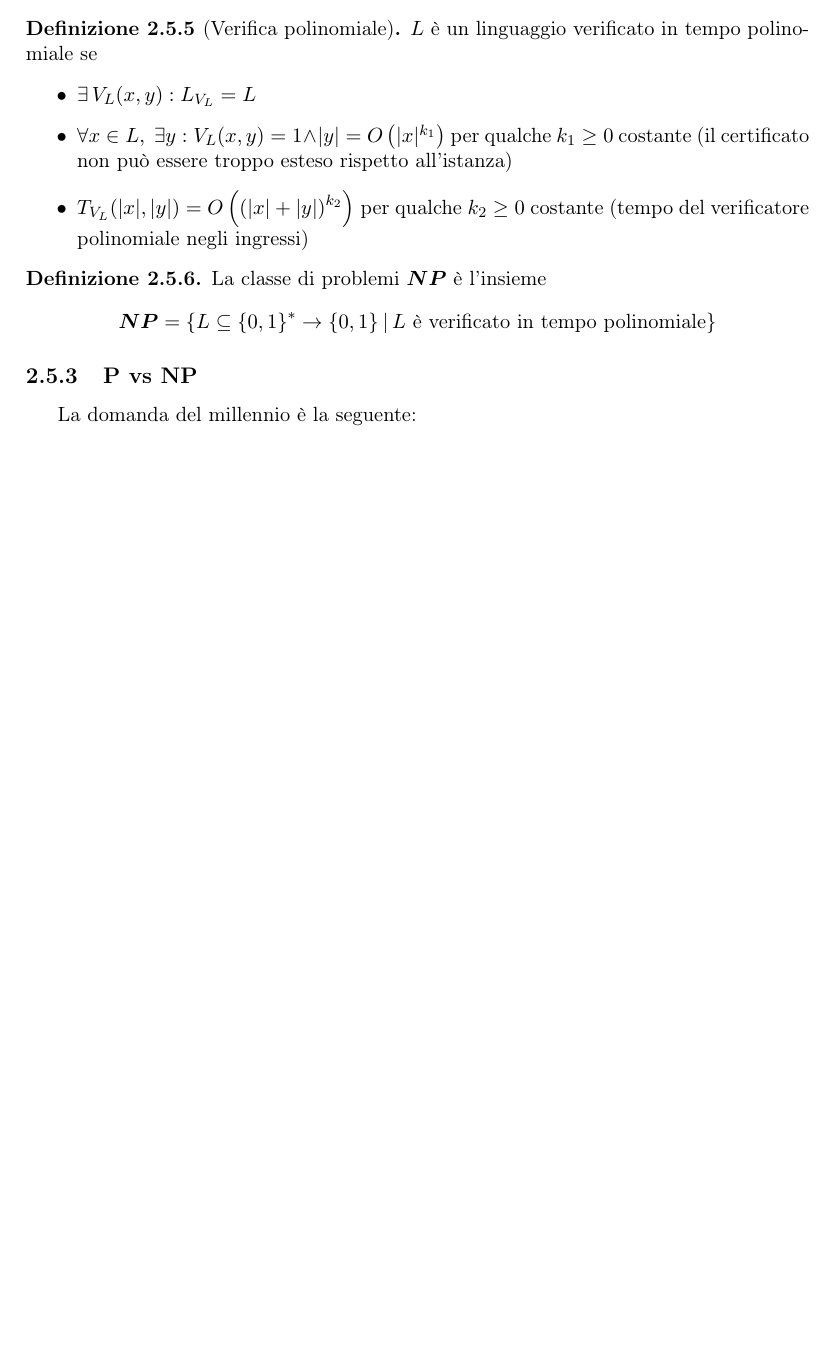
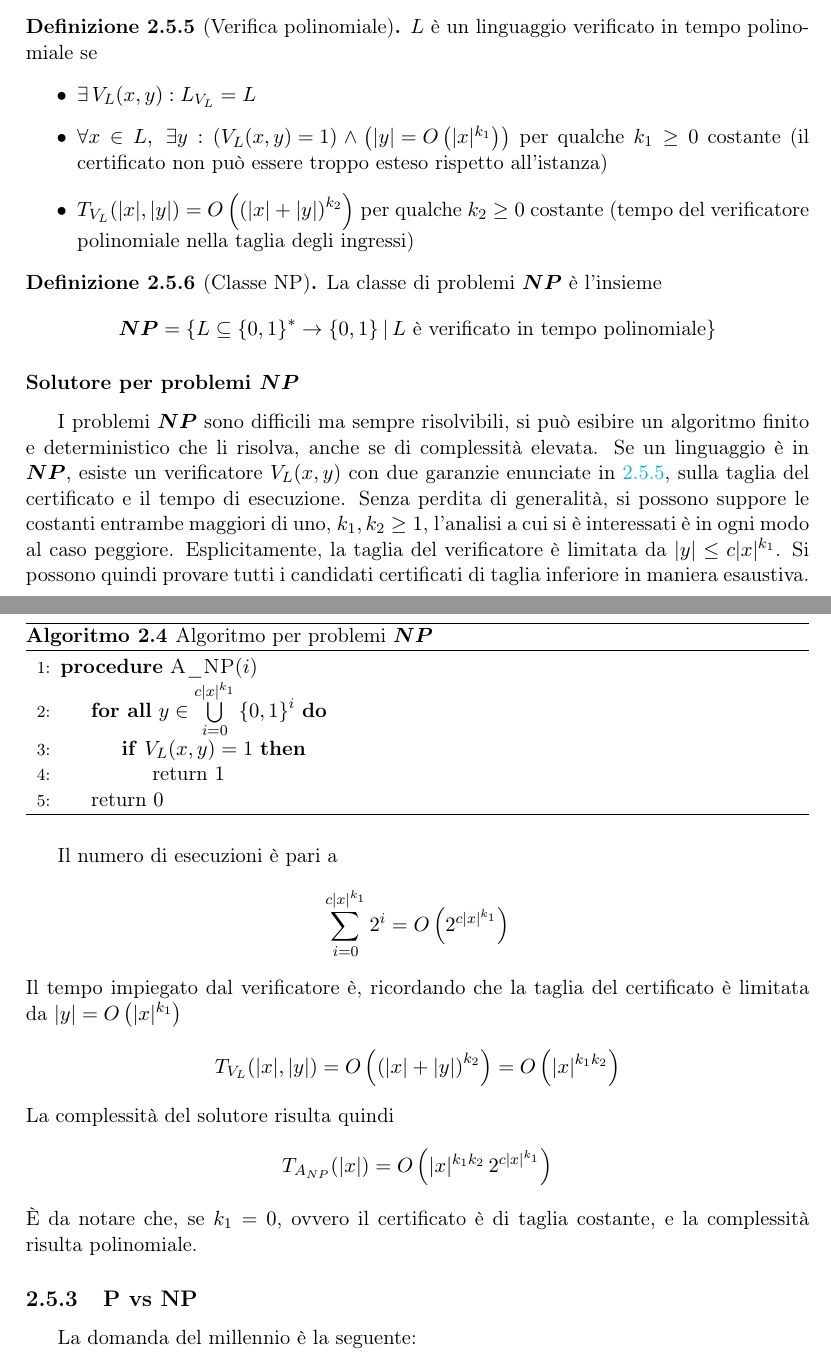
Before and after one commit to pitrisback/prog-avanzata, a LaTeX book (appunti/main.tex, which reads appunti/chapters/teoria_complessita.tex): part of page 11 of 30 before the commit and two parts of pages 11 and 12 of 31 after it, the two joined at a grey line, cut so that both start at the same text, the shorter picture padded with empty space. Compiled offline with pdfLaTeX.

Commit message:
Add analisi solutore per NP

```diff
--- a/appunti/chapters/teoria_complessita.tex
+++ b/appunti/chapters/teoria_complessita.tex
@@ -373,18 +374,77 @@ In questo caso la soluzione è difficile da trovare, ma verificare se un cammino
     $L$ è un linguaggio verificato in tempo polinomiale se
     \begin{itemize}
         \item $ \exists \, V_L (x,y) : L_{V_{L}} = L$
-        \item $ \forall x \in L, \; \exists y : V_L(x,y) = 1 \wedge |y| = O \left( |x|^{k_{1}} \right) $ per qualche $k_1 \geq 0$ costante (il certificato non può essere troppo esteso rispetto all'istanza)
-        \item $ T_{V_{L}} (|x|, |y|) = O \left( \left( |x|+|y| \right)^{k_{2}} \right)$ per qualche $k_2 \geq 0$ costante (tempo del verificatore polinomiale negli ingressi)
+        \item $ \forall x \in L, \; \exists y :
+            \left(
+            V_L(x,y) = 1
+            \right)
+            \wedge
+            \left(
+            |y| = O \left( |x|^{k_{1}} \right)
+            \right)
+            $ per qualche $k_1 \geq 0$ costante (il certificato non può essere troppo esteso rispetto all'istanza)
+        \item $
+            T_{V_{L}} (|x|, |y|) = O \left( \left( |x|+|y| \right)^{k_{2}} \right)
+            $ per qualche $k_2 \geq 0$ costante (tempo del verificatore polinomiale nella taglia degli ingressi)
     \end{itemize}
 \end{definition}
 
-\begin{definition}
+\begin{definition}[Classe NP]
     \label{def:classenp}
     La classe di problemi $\bnp{}$ è l'insieme
     \begin{equation*}
         \bnp{} = \left\{ L \subseteq \setzo{*} \to \setzo{} |\, L \text{ è verificato in tempo polinomiale}\right\}
     \end{equation*}
 \end{definition}
+
+\subsubsection{Solutore per problemi $\bnp$}
+% pag 31
+
+I problemi $\bnp$ sono difficili ma sempre risolvibili, si può esibire un algoritmo finito e deterministico che li risolva, anche se di complessità elevata.
+Se un linguaggio è in $\bnp$, esiste un verificatore $V_L ( x,y )$ con due garanzie enunciate in \ref{def:verificapolinomiale}, sulla taglia del certificato e il tempo di esecuzione.
+Senza perdita di generalità, si possono suppore le costanti entrambe maggiori di uno, $k_1, k_2 \geq 1$, l'analisi a cui si è interessati è in ogni modo al caso peggiore.
+Esplicitamente, la taglia del verificatore è limitata da
+$ |y| \leq c |x|^{k_1} $.
+Si possono quindi provare tutti i candidati certificati di taglia inferiore in maniera esaustiva.
+\begin{algorithm}[H]
+\caption{Algoritmo per problemi $\bnp$}\label{alg:solutorenp}
+\begin{algorithmic}[1]
+    \Procedure{A\_NP}{$i$}
+        \ForAll{$y \in \bigcup\limits_{i=0}^{c |x|^{k_1}} \setzo{i} $}
+            \If{$V_L (x, y) = 1$}
+                \State return $1$
+            \EndIf
+        \EndFor
+        \State return $0$
+    \EndProcedure
+\end{algorithmic}
+\end{algorithm}
+Il numero di esecuzioni è pari a
+\begin{equation*}
+    \sum_{i=0}^{c |x|^{k_1}} 2^i =
+    O \left(
+        2^{c |x|^{k_1}}
+    \right)
+\end{equation*}
+Il tempo impiegato dal verificatore è, ricordando che la taglia del certificato è limitata da
+$
+    |y| = O \left( |x|^{k_{1}} \right)
+$
+\begin{equation*}
+    T_{V_{L}} (|x|, |y|) =
+    O \left( \left( |x|+|y| \right)^{k_{2}} \right) =
+    O \left( |x|^{k_1 k_2} \right)
+\end{equation*}
+La complessità del solutore risulta quindi
+\begin{equation*}
+    T_{A_{NP}} (|x|) =
+    O \left(
+        |x|^{k_1 k_2}
+        \,
+        2^{c |x|^{k_1}}
+    \right)
+\end{equation*}
+È da notare che, se $k_1 = 0$, ovvero il certificato è di taglia costante, e la complessità risulta polinomiale.
 
 % \section{$\bp{}$ \emph{vs} $\bnp{}$}
 \subsection{P vs NP}
```
Also changed, not shown: appunti/chapters/teoria_complessita.tex (13 more changed lines).
